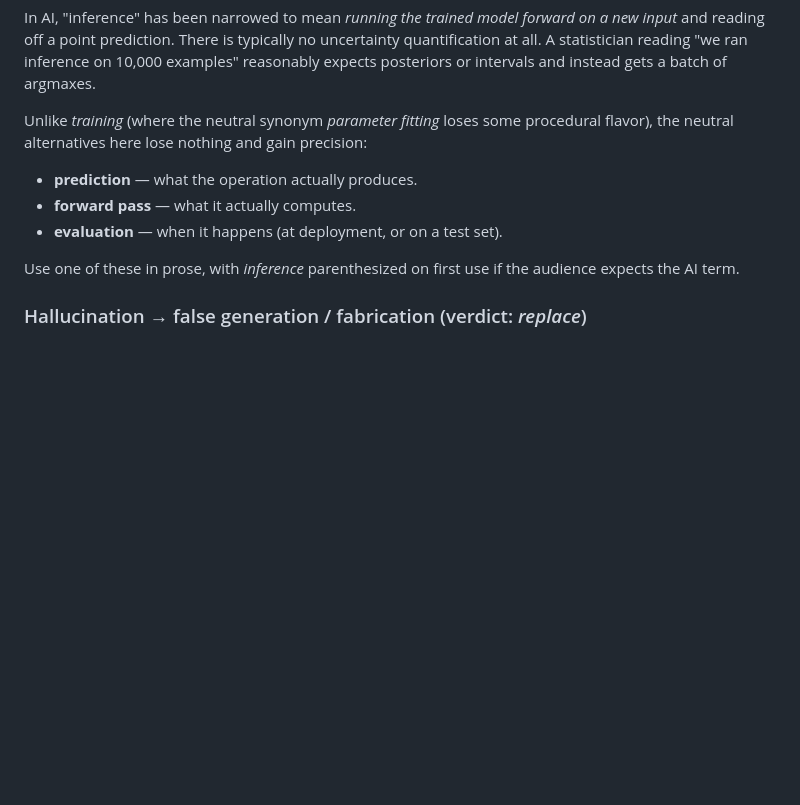
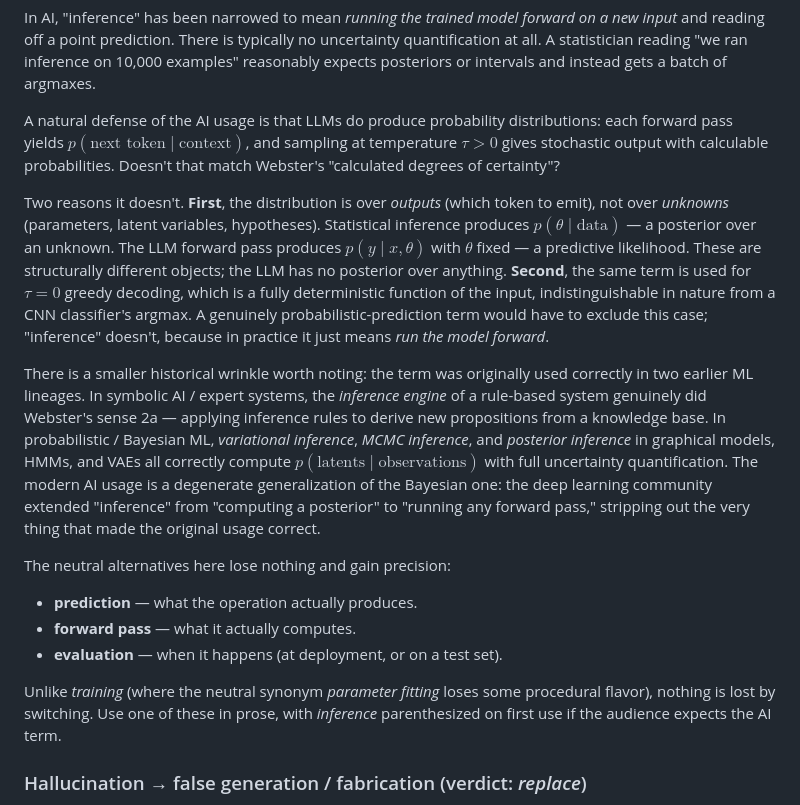
Before and after one commit to certik/math_notes, a Markdown page: ai-terminology.md, the part around the change. GitHub-like rendering; blank space fills up the shorter version.

Commit message:
Inference

```diff
--- a/ai-terminology.md
+++ b/ai-terminology.md
@@ -305,17 +305,51 @@ statistician reading "we ran inference on 10,000 examples"
 reasonably expects posteriors or intervals and instead gets a batch
 of argmaxes.
 
-Unlike *training* (where the neutral synonym *parameter fitting*
-loses some procedural flavor), the neutral alternatives here lose
-nothing and gain precision:
+A natural defense of the AI usage is that LLMs do produce
+probability distributions: each forward pass yields
+$p(\text{next token} \mid \text{context})$, and sampling at
+temperature $\tau > 0$ gives stochastic output with calculable
+probabilities. Doesn't that match Webster's "calculated degrees of
+certainty"?
+
+Two reasons it doesn't. **First**, the distribution is over
+*outputs* (which token to emit), not over *unknowns* (parameters,
+latent variables, hypotheses). Statistical inference produces
+$p(\theta \mid \text{data})$ — a posterior over an unknown.
+The LLM forward pass produces $p(y \mid x, \theta)$ with $\theta$
+fixed — a predictive likelihood. These are structurally different
+objects; the LLM has no posterior over anything. **Second**, the
+same term is used for $\tau = 0$ greedy decoding, which is a fully
+deterministic function of the input, indistinguishable in nature
+from a CNN classifier's argmax. A genuinely probabilistic-prediction
+term would have to exclude this case; "inference" doesn't, because
+in practice it just means *run the model forward*.
+
+There is a smaller historical wrinkle worth noting: the term was
+originally used correctly in two earlier ML lineages. In symbolic
+AI / expert systems, the *inference engine* of a rule-based system
+genuinely did Webster's sense 2a — applying inference rules to
+derive new propositions from a knowledge base. In probabilistic /
+Bayesian ML, *variational inference*, *MCMC inference*, and
+*posterior inference* in graphical models, HMMs, and VAEs all
+correctly compute $p(\text{latents} \mid \text{observations})$ with
+full uncertainty quantification. The modern AI usage is a
+degenerate generalization of the Bayesian one: the deep learning
+community extended "inference" from "computing a posterior" to
+"running any forward pass," stripping out the very thing that made
+the original usage correct.
+
+The neutral alternatives here lose nothing and gain precision:
 
 - **prediction** — what the operation actually produces.
 - **forward pass** — what it actually computes.
 - **evaluation** — when it happens (at deployment, or on a test
   set).
 
-Use one of these in prose, with *inference* parenthesized on first
-use if the audience expects the AI term.
+Unlike *training* (where the neutral synonym *parameter fitting*
+loses some procedural flavor), nothing is lost by switching. Use
+one of these in prose, with *inference* parenthesized on first use
+if the audience expects the AI term.
 
 ### Hallucination → false generation / fabrication  (verdict: *replace*)
 
```
